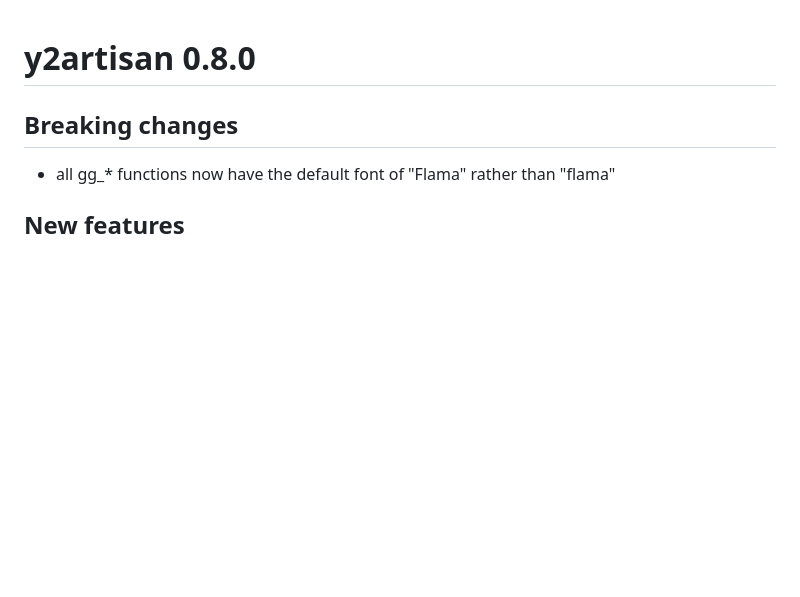
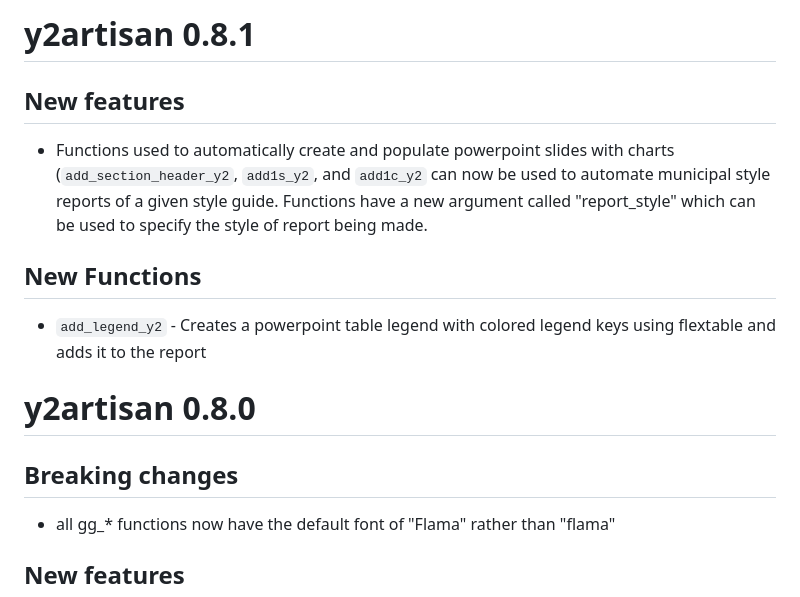
Before and after one commit to y2analytics/y2artisan, a Markdown page: NEWS.md, the part around the change. Drawn GitHub-style; blank space fills up the shorter version.

```diff
--- a/NEWS.md
+++ b/NEWS.md
@@ -1,3 +1,10 @@
+# y2artisan 0.8.1
+## New features
+* Functions used to automatically create and populate powerpoint slides with charts (`add_section_header_y2`, `add1s_y2`, and `add1c_y2` can now be used to automate municipal style reports of a given style guide. Functions have a new argument called "report_style" which can be used to specify the style of report being made.
+## New Functions
+* `add_legend_y2` - Creates a powerpoint table legend with colored legend keys using flextable and adds it to the report
+
+
 # y2artisan 0.8.0
 ## Breaking changes
 * all gg_* functions now have the default font of "Flama" rather than "flama"
```
